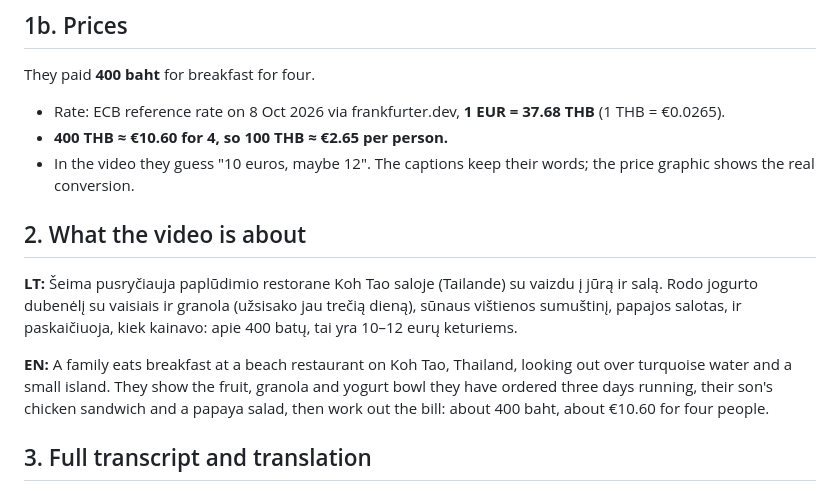
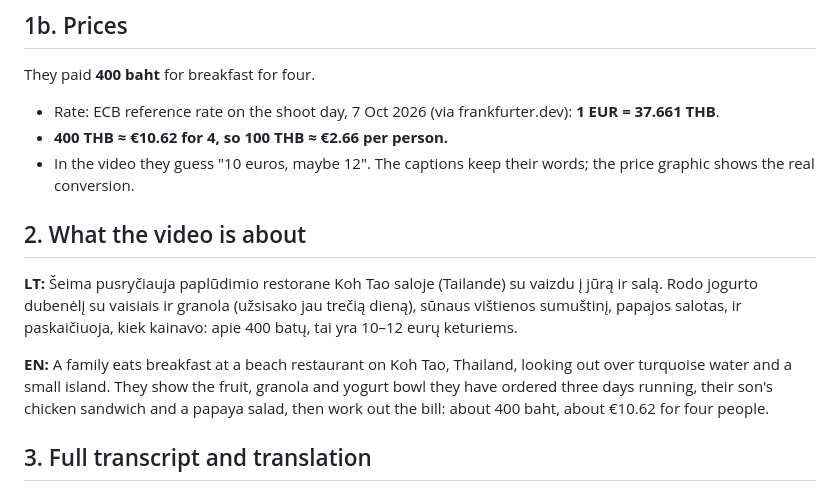
Before and after one commit to leonardDEV21/video_edit, a Markdown page: edit/project.md, the part around one of its changes. GitHub-like rendering.

```diff
--- a/edit/project.md
+++ b/edit/project.md
@@ -51,8 +51,8 @@ orange cushion on the right side of the frame; the sea and island fill the left
 ## 1b. Prices
 
 They paid **400 baht** for breakfast for four.
-* Rate: ECB reference rate on 8 Oct 2026 via frankfurter.dev, **1 EUR = 37.68 THB** (1 THB = €0.0265).
-* **400 THB ≈ €10.60 for 4, so 100 THB ≈ €2.65 per person.**
+* Rate: ECB reference rate on the shoot day, 7 Oct 2026 (via frankfurter.dev): **1 EUR = 37.661 THB**.
+* **400 THB ≈ €10.62 for 4, so 100 THB ≈ €2.66 per person.**
 * In the video they guess "10 euros, maybe 12". The captions keep their words; the price graphic shows the real conversion.
 
 ## 2. What the video is about
@@ -64,7 +64,7 @@ papajos salotas, ir paskaičiuoja, kiek kainavo: apie 400 batų, tai yra 10–12
 **EN:** A family eats breakfast at a beach restaurant on Koh Tao, Thailand, looking out over turquoise
 water and a small island. They show the fruit, granola and yogurt bowl they have ordered three days
 running, their son's chicken sandwich and a papaya salad, then work out the bill: about 400 baht,
-about €10.60 for four people.
+about €10.62 for four people.
 
 ## 3. Full transcript and translation
 
```
Also changed, not shown: other parts of edit/project.md (+13 -14 lines).
